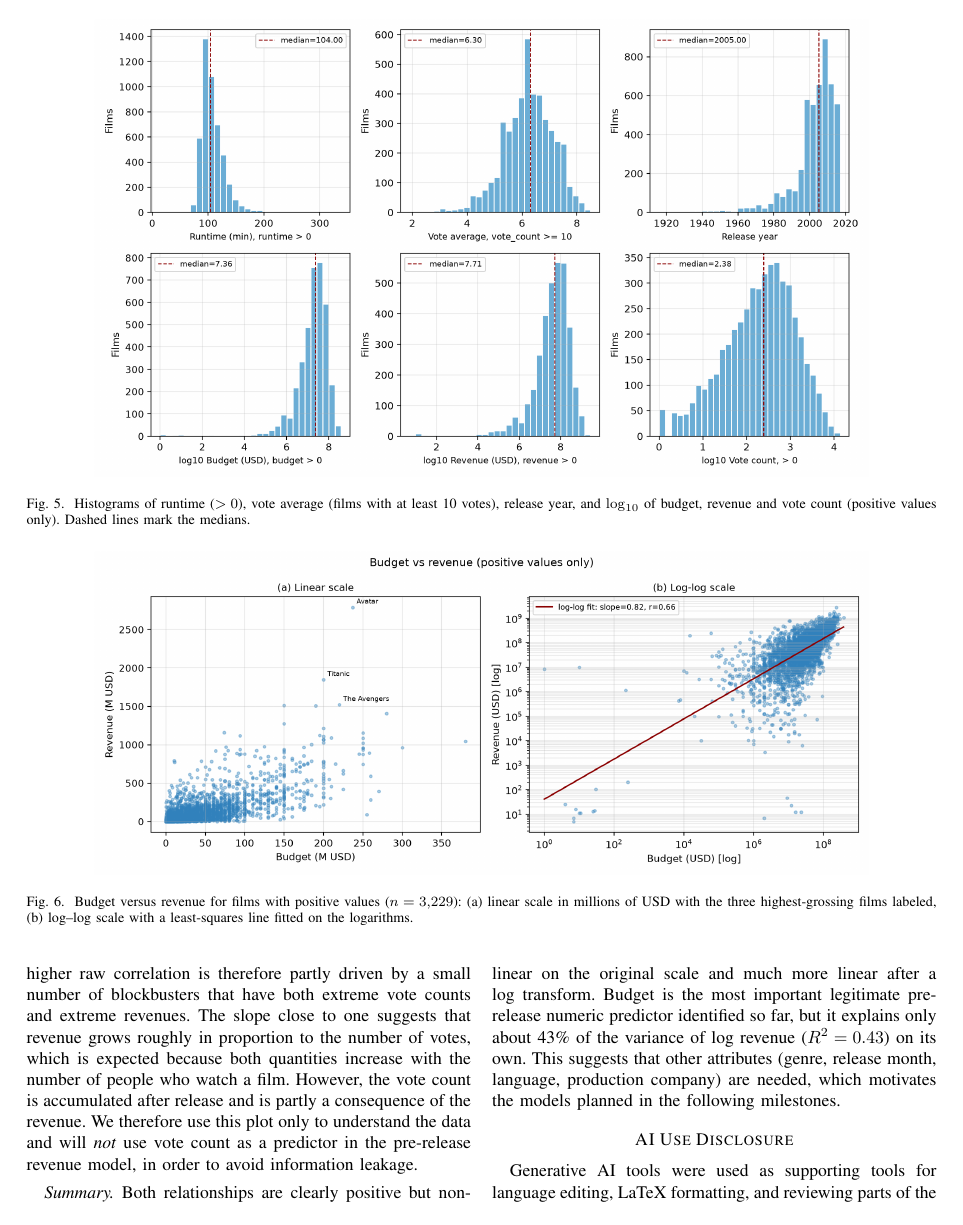
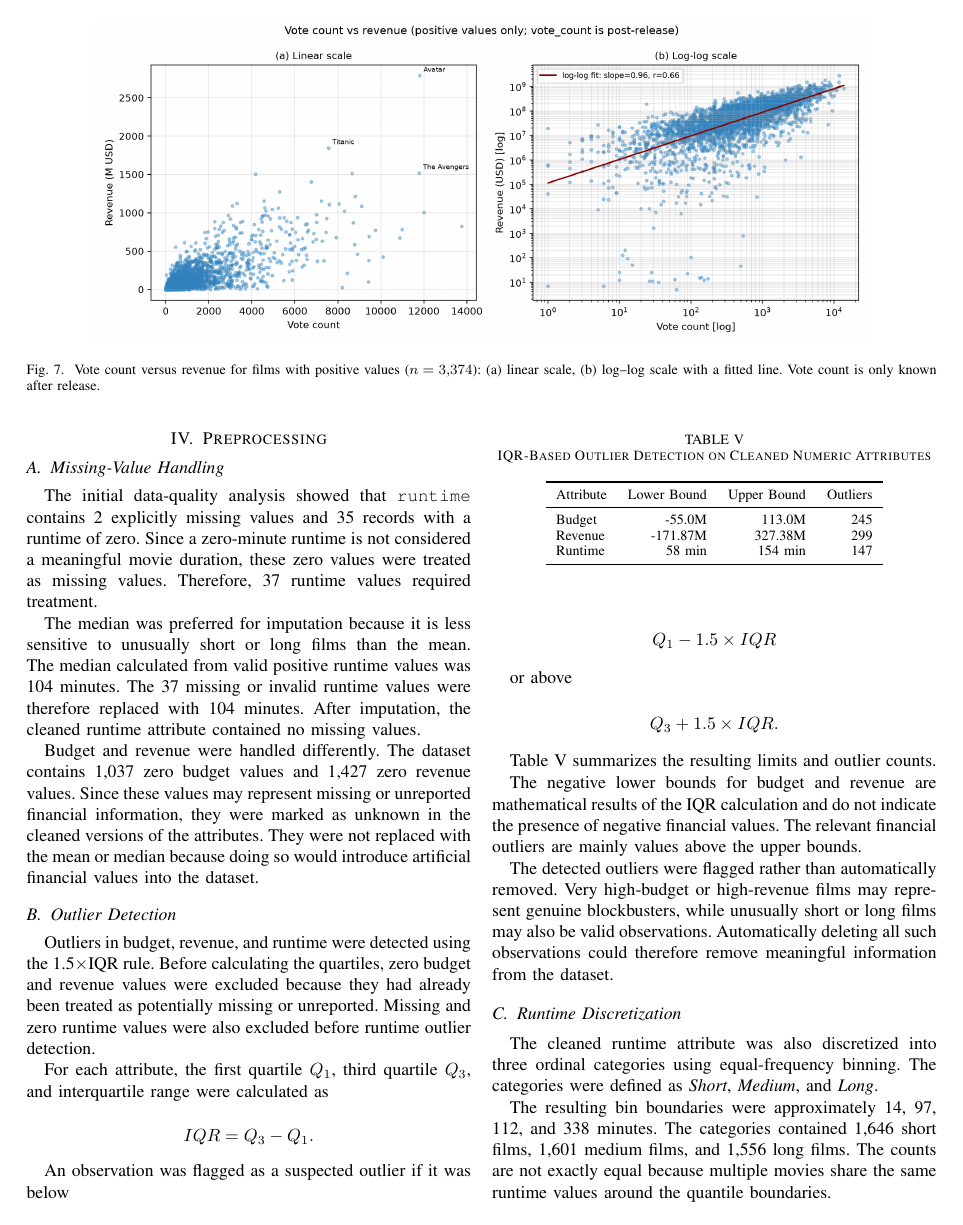
Before and after one commit to Alpprlk/CE-477-TMDB-Movie, a LaTeX paper (report.tex): page 6 of 7 before the commit and page 7 of 8 after it. Compiled offline with pdfLaTeX.

Commit message:
Add data cleaning and discretization report sections

```diff
--- a/report.tex
+++ b/report.tex
@@ -433,3 +433,97 @@ but it explains only about 43\% of the variance of log revenue
 ($R^2 = 0.43$) on its own. This suggests that other attributes (genre,
 release month, language, production company) are needed, which motivates
 the models planned in the following milestones.
+\section{Preprocessing}
+
+\subsection{Missing-Value Handling}
+
+The initial data-quality analysis showed that \texttt{runtime} contains
+2 explicitly missing values and 35 records with a runtime of zero.
+Since a zero-minute runtime is not considered a meaningful movie
+duration, these zero values were treated as missing values. Therefore,
+37 runtime values required treatment.
+
+The median was preferred for imputation because it is less sensitive
+to unusually short or long films than the mean. The median calculated
+from valid positive runtime values was 104 minutes. The 37 missing or
+invalid runtime values were therefore replaced with 104 minutes.
+After imputation, the cleaned runtime attribute contained no missing
+values.
+
+Budget and revenue were handled differently. The dataset contains
+1,037 zero budget values and 1,427 zero revenue values. Since these
+values may represent missing or unreported financial information, they
+were marked as unknown in the cleaned versions of the attributes.
+They were not replaced with the mean or median because doing so would
+introduce artificial financial values into the dataset.
+
+
+\subsection{Outlier Detection}
+
+Outliers in budget, revenue, and runtime were detected using the
+1.5$\times$IQR rule. Before calculating the quartiles, zero budget and
+revenue values were excluded because they had already been treated as
+potentially missing or unreported. Missing and zero runtime values were
+also excluded before runtime outlier detection.
+
+For each attribute, the first quartile $Q_1$, third quartile $Q_3$, and
+interquartile range were calculated as
+
+\[
+IQR = Q_3 - Q_1.
+\]
+
+An observation was flagged as a suspected outlier if it was below
+
+\[
+Q_1 - 1.5 \times IQR
+\]
+
+or above
+
+\[
+Q_3 + 1.5 \times IQR.
+\]
+
+Table~\ref{tab:cleaning_outliers} summarizes the resulting limits and
+outlier counts.
+
+\begin{table}[t]
+\caption{IQR-Based Outlier Detection on Cleaned Numeric Attributes}
+\label{tab:cleaning_outliers}
+\centering
+\footnotesize
+\begin{tabular}{lrrr}
+\toprule
+Attribute & Lower Bound & Upper Bound & Outliers \\
+\midrule
+Budget & -55.0M & 113.0M & 245 \\
+Revenue & -171.87M & 327.38M & 299 \\
+Runtime & 58 min & 154 min & 147 \\
+\bottomrule
+\end{tabular}
+\end{table}
+
+The negative lower bounds for budget and revenue are mathematical
+results of the IQR calculation and do not indicate the presence of
+negative financial values. The relevant financial outliers are mainly
+values above the upper bounds.
+
+The detected outliers were flagged rather than automatically removed.
+Very high-budget or high-revenue films may represent genuine
+blockbusters, while unusually short or long films may also be valid
+observations. Automatically deleting all such observations could
+therefore remove meaningful information from the dataset.
+
+
+\subsection{Runtime Discretization}
+
+The cleaned runtime attribute was also discretized into three ordinal
+categories using equal-frequency binning. The categories were defined
+as \textit{Short}, \textit{Medium}, and \textit{Long}.
+
+The resulting bin boundaries were approximately 14, 97, 112, and
+338 minutes. The categories contained 1,646 short films, 1,601 medium
+films, and 1,556 long films. The counts are not exactly equal because
+multiple movies share the same runtime values around the quantile
+boundaries.
@@ -436,3 +541,6 @@ the models planned in the following milestones.
+\label{fig:runtime_discretization}
+\end{figure}
+
 \section*{AI Use Disclosure}
 Generative AI tools were used as supporting tools for language editing,
 LaTeX formatting, and reviewing parts of the report. The group members
```
Also changed, not shown: report.tex (11 more changed lines).
